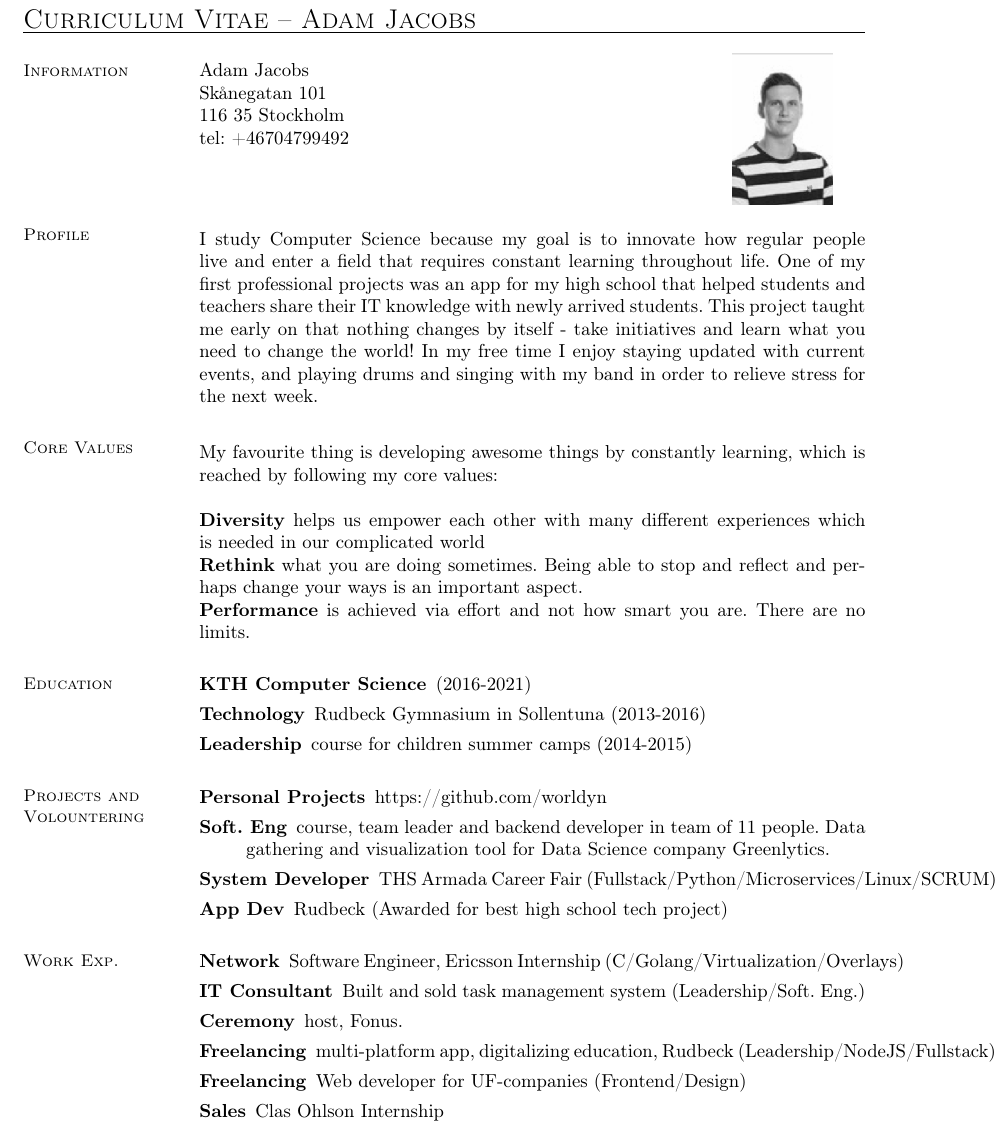
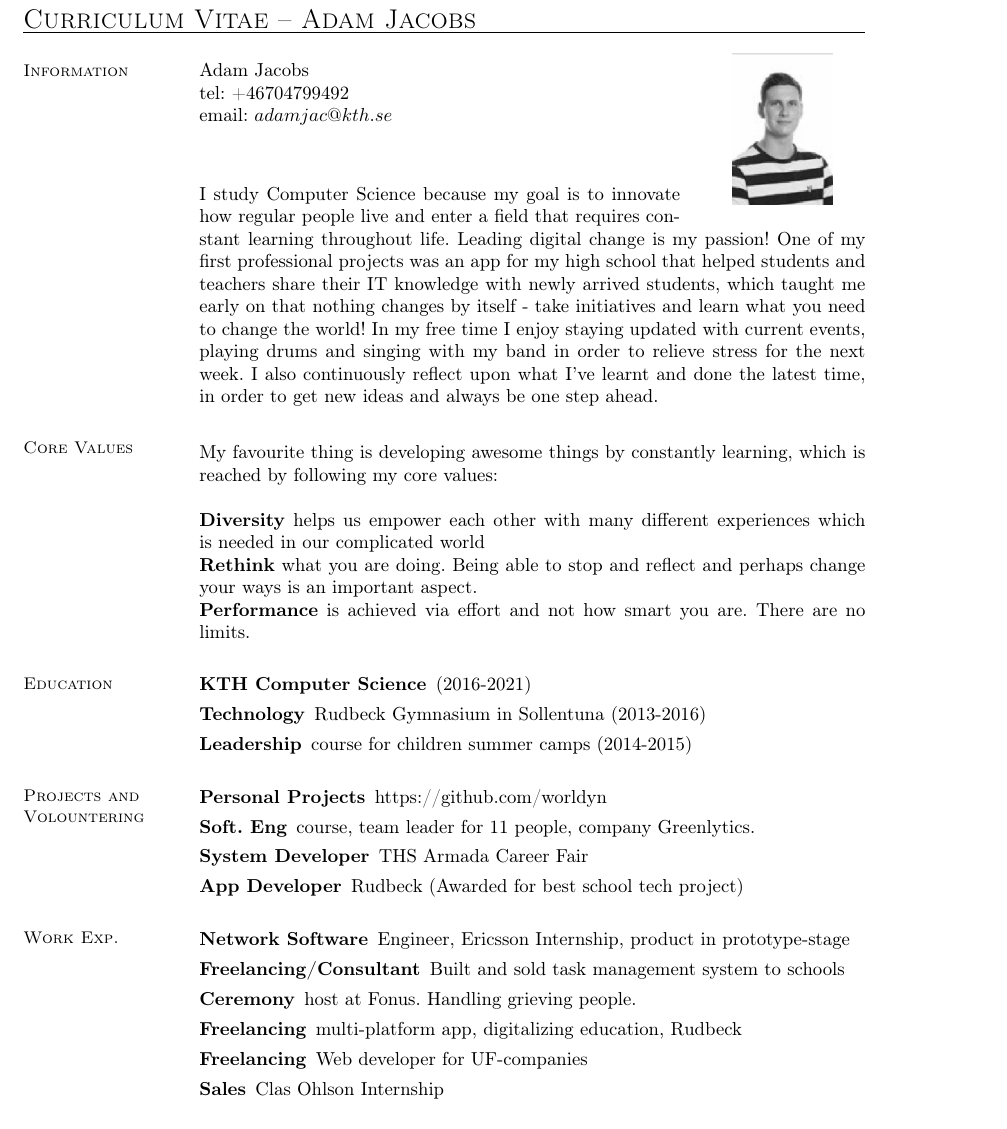
Before and after one commit to worldyn/CV, a LaTeX CV (adam-jacobs-cv.tex): part of page 1 of 2, cut so that both start at the same text. Compiled offline with pdfLaTeX.

Commit message:
updated CV, januari 3 2019

```diff
--- a/adam-jacobs-cv.tex
+++ b/adam-jacobs-cv.tex
@@ -24,13 +24,13 @@ linkcolor=blue, citecolor=blue, urlcolor=blue]{hyperref}
 
     \section{\mysidestyle Information}%\vspace{2mm}
     Adam Jacobs \\
-    Skånegatan 101  \\
-    116 35 Stockholm \\
     tel: +46704799492 \\
+    email: $adamjac@kth.se$
     \href{} \\
 
 \section{\mysidestyle Profile}\vspace{1mm}
-    I study Computer Science because my goal is to innovate how regular people live and enter a field that requires constant learning throughout life. One of my first professional projects was an app for my high school that helped students and teachers share their IT knowledge with newly arrived students. This project taught me early on that nothing changes by itself - take initiatives and learn what you need to change the world! In my free time I enjoy staying updated with current events, and playing drums and singing with my band in order to relieve stress for the next week.
+    I study Computer Science because my goal is to innovate how regular people live and enter a field that requires constant learning throughout life. Leading digital change is my passion! One of my first professional projects was an app for my high school that helped students and teachers share their IT knowledge with newly arrived students, which taught me early on that nothing changes by itself - take initiatives and learn what you need to change the world!
+In my free time I enjoy staying updated with current events, playing drums and singing with my band in order to relieve stress for the next week. I also continuously reflect upon what I've learnt and done the latest time, in order to get new ideas and always be one step ahead.
 
 \section{\mysidestyle Core Values}\vspace{1mm}
     My favourite thing is developing awesome things by constantly learning, which is reached by following my core values:
@@ -38,7 +38,7 @@ linkcolor=blue, citecolor=blue, urlcolor=blue]{hyperref}
     \\
     \textbf{Diversity} helps us empower each other with many different experiences which is needed in our complicated world
     \\
-    \textbf{Rethink} what you are doing sometimes. Being able to stop and reflect and perhaps change your ways is an important aspect.
+    \textbf{Rethink} what you are doing. Being able to stop and reflect and perhaps change your ways is an important aspect.
     \\
     \textbf{Performance} is achieved via effort and not how smart you are. There are no limits.
 
@@ -52,19 +52,19 @@ linkcolor=blue, citecolor=blue, urlcolor=blue]{hyperref}
 \section{\mysidestyle Projects and Volountering}\vspace{1mm}
 \begin{description}
     \item[Personal Projects] https://github.com/worldyn
-    \item[Soft. Eng] course, team leader and backend developer in team of 11 people. Data gathering and visualization tool for Data Science company Greenlytics.
-    \item[System Developer] THS Armada Career Fair (Fullstack/Python/Microservices/Linux/SCRUM)
-    \item[App Dev] Rudbeck (Awarded for best high school tech project)
+    \item[Soft. Eng] course, team leader for 11 people, company Greenlytics.
+     \item[System Developer] THS Armada Career Fair
+    \item[App Developer] Rudbeck (Awarded for best school tech project)
 
 \end{description}
 
 \section{\mysidestyle Work Exp.}\vspace{1mm}
 \begin{description}
-    \item[Network] Software Engineer, Ericsson Internship (C/Golang/Virtualization/Overlays)
-    \item[IT Consultant] Built and sold task management system (Leadership/Soft. Eng.)
-    \item[Ceremony] host, Fonus.
-    \item[Freelancing] multi-platform app, digitalizing education, Rudbeck (Leadership/NodeJS/Fullstack)
-    \item[Freelancing] Web developer for UF-companies (Frontend/Design)
+    \item[Network Software] Engineer, Ericsson Internship, product in prototype-stage
+    \item[Freelancing/Consultant] Built and sold task management system to schools
+    \item[Ceremony] host at Fonus. Handling grieving people.
+    \item[Freelancing] multi-platform app, digitalizing education, Rudbeck
+    \item[Freelancing] Web developer for UF-companies
     \item[Sales] Clas Ohlson Internship
 \end{description}
 
```
Also changed, not shown: adam-jacobs-cv.pdf, 2 other files.
